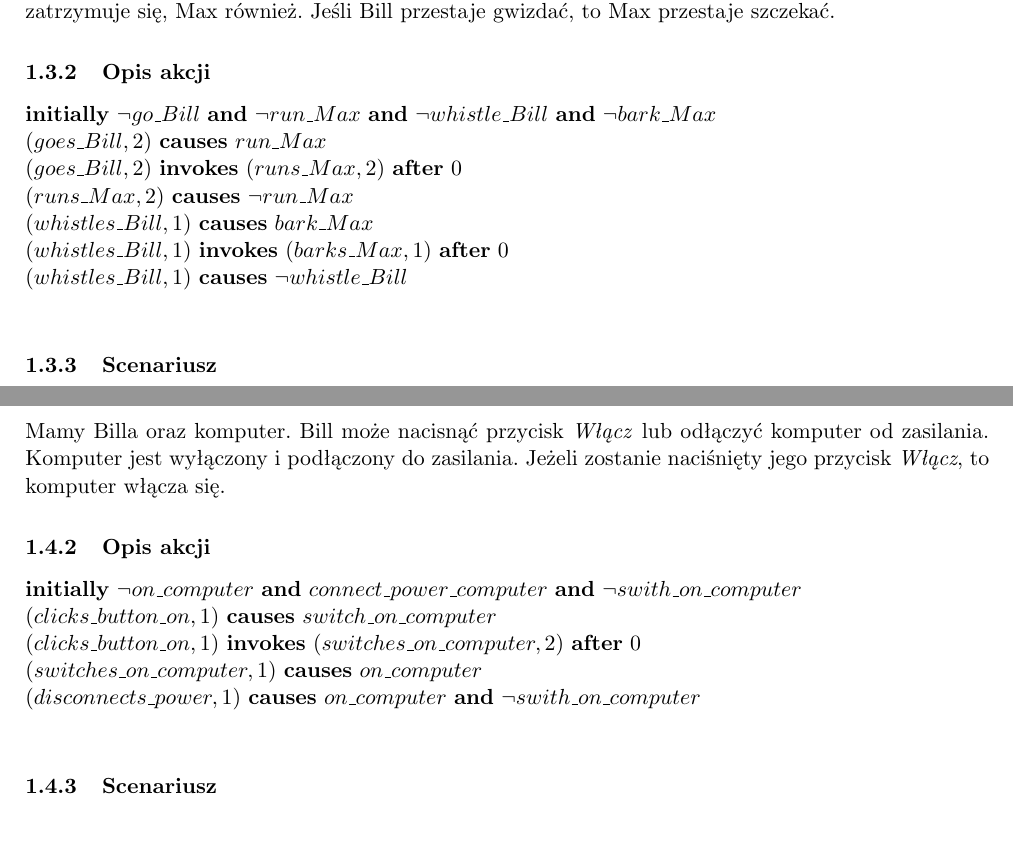
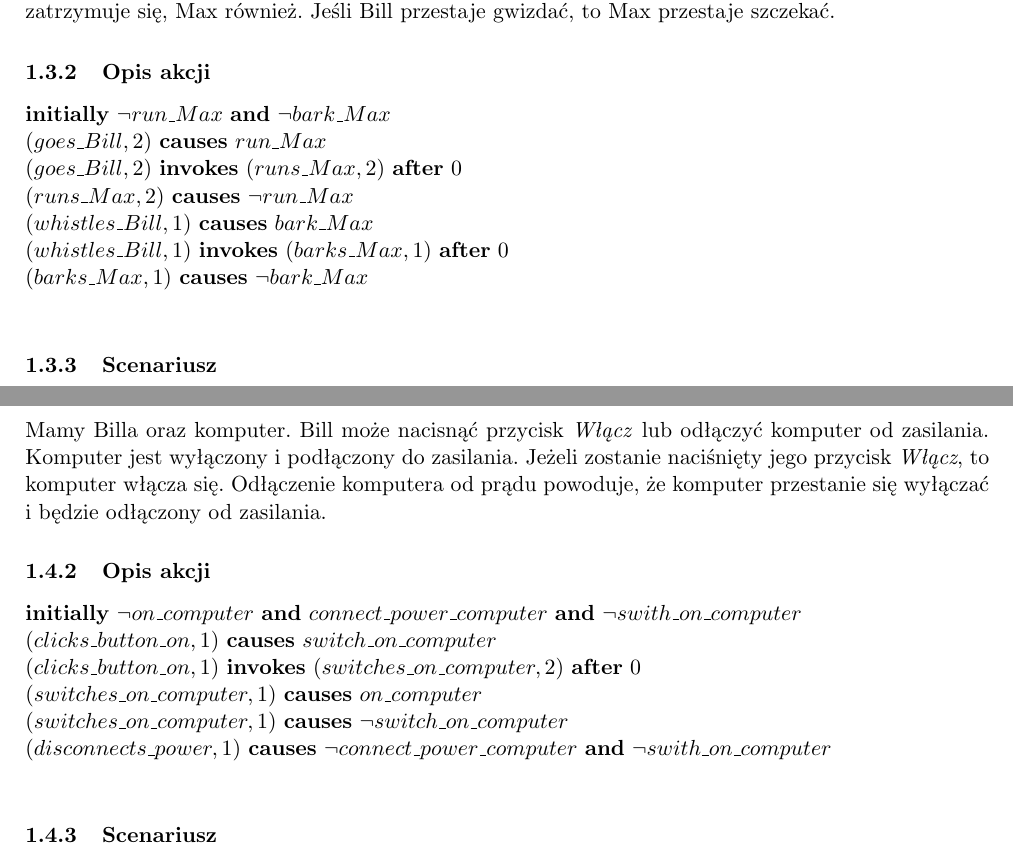
Before and after one commit to kdutkowski/knowledgerepresentation, a LaTeX document (docs/5-Przyklady.tex): two parts of pages 3 and 4 of 5, joined at a grey line, cut so that both start at the same text. Compiled offline with pdfLaTeX.

Commit message:
Przyklady poprawki

```diff
--- a/docs/5-Przyklady.tex
+++ b/docs/5-Przyklady.tex
@@ -105,13 +105,13 @@ Mamy Billa i psa Maxa. Jeśli Bill idzie, to Max biegnie. Jeśli Bill gwiżdże
 
 \subsubsection{Opis akcji}
 
-\textbf{initially} $\neg go\_Bill$ \textbf{and} $\neg run\_Max$ \textbf{and} $\neg whistle\_Bill$ \textbf{and} $\neg bark\_Max$ \\
+\textbf{initially}  $\neg run\_Max$ \textbf{and} $\neg bark\_Max$ \\
 $(goes\_Bill,2)$ \textbf{causes} $run\_Max$\\
 $(goes\_Bill,2)$ \textbf{invokes} $(runs\_Max,2)$ \textbf{after} $0$\\
 $(runs\_Max,2)$ \textbf{causes} $\neg run\_Max$\\
 $(whistles\_Bill,1)$ \textbf{causes} $bark\_Max$\\
 $(whistles\_Bill,1)$ \textbf{invokes} $(barks\_Max,1)$ \textbf{after} $0$\\
-$(whistles\_Bill,1)$ \textbf{causes} $\neg whistle\_Bill$\\
+$(barks\_Max,1)$ \textbf{causes} $\neg bark\_Max$\\
 
 
 \subsubsection{Scenariusz}
@@ -146,7 +146,7 @@ Ilustruje to poniższy diagram:
 Przykład \textit{Brak integralnośći} pokazuje scenariusz, który mimo zgodności z warunkami zadania, jest sprzeczny z logiką \textit{common sense} (z powodu braku warunków integralności).
 
 \subsubsection{Historia}
-Mamy Billa oraz komputer. Bill może nacisnąć przycisk \textit{Włącz} lub odłączyć komputer od zasilania. Komputer jest wyłączony i podłączony do zasilania. Jeżeli zostanie naciśnięty jego przycisk \textit{Włącz}, to komputer włącza się.
+Mamy Billa oraz komputer. Bill może nacisnąć przycisk \textit{Włącz} lub odłączyć komputer od zasilania. Komputer jest wyłączony i podłączony do zasilania. Jeżeli zostanie naciśnięty jego przycisk \textit{Włącz}, to komputer włącza się. Odłączenie komputera od prądu powoduje, że komputer przestanie się wyłączać i będzie odłączony od zasilania.
 
 \subsubsection{Opis akcji}
 
@@ -154,7 +154,8 @@ Mamy Billa oraz komputer. Bill może nacisnąć przycisk \textit{Włącz} lub od
 $(clicks\_button\_on,1)$ \textbf{causes} $switch\_on\_computer$\\
 $(clicks\_button\_on,1)$ \textbf{invokes} $(switches\_on\_computer,2)$ \textbf{after} $0$\\
 $(switches\_on\_computer,1)$ \textbf{causes} $on\_computer$\\
-$(disconnects\_power,1)$ \textbf{causes} $on\_computer$ \textbf{and} $\neg swith\_on\_computer$ \\
+$(switches\_on\_computer,1)$ \textbf{causes} $\neg switch\_on\_computer$\\
+$(disconnects\_power,1)$ \textbf{causes} $\neg connect\_power\_computer$ \textbf{and} $\neg swith\_on\_computer$ \\
 
 \subsubsection{Scenariusz}
 
```
Also changed, not shown: docs/5-Przyklady.pdf, docs/DokumentacjaWstepna.pdf, docs/graphics/Example3.png, docs/graphics/Example5.png, 1 other file.
